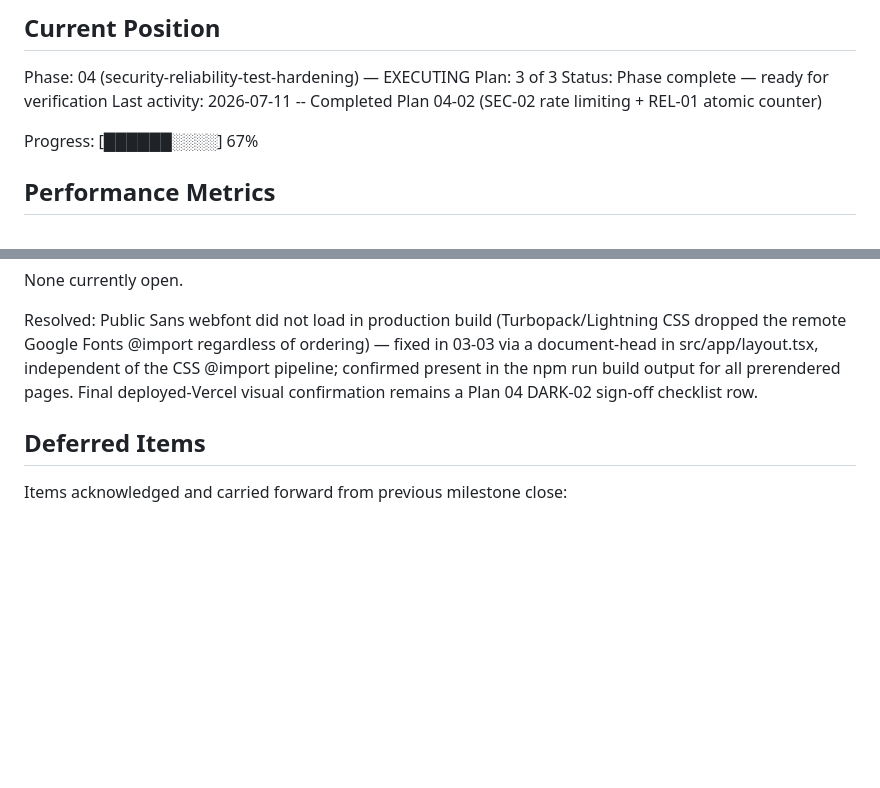
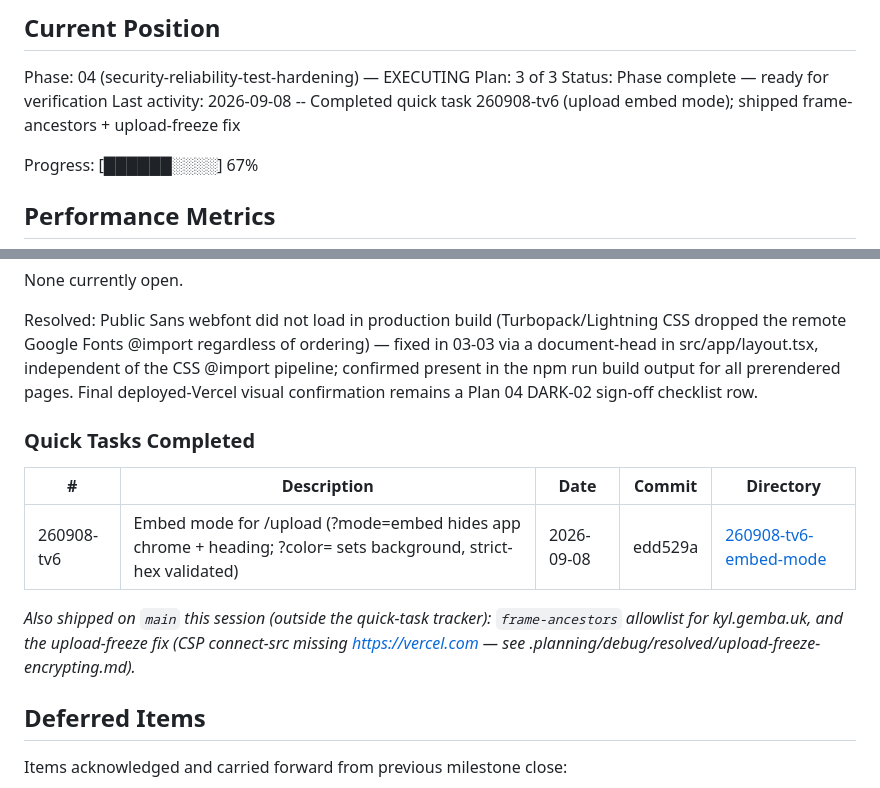
Before and after one commit to legoshin/gemba-filesend, a Markdown page: .planning/STATE.md, 2 parts joined by grey strips. Drawn GitHub-style; blank space fills up the shorter version.

Commit message:
docs(quick-260908-tv6): upload embed mode (mode=embed, color=)

```diff
--- a/.planning/STATE.md
+++ b/.planning/STATE.md
@@ -28,7 +28,7 @@ See: .planning/PROJECT.md (updated 2026-07-10)
 Phase: 04 (security-reliability-test-hardening) — EXECUTING
 Plan: 3 of 3
 Status: Phase complete — ready for verification
-Last activity: 2026-07-11 -- Completed Plan 04-02 (SEC-02 rate limiting + REL-01 atomic counter)
+Last activity: 2026-09-08 -- Completed quick task 260908-tv6 (upload embed mode); shipped frame-ancestors + upload-freeze fix
 
 Progress: [██████░░░░] 67%
 
@@ -116,6 +116,14 @@ None currently open.
 
 Resolved: Public Sans webfont did not load in production build (Turbopack/Lightning CSS dropped the remote Google Fonts @import regardless of ordering) — fixed in 03-03 via a document-head <link rel="stylesheet"> in src/app/layout.tsx, independent of the CSS @import pipeline; confirmed present in the npm run build output for all prerendered pages. Final deployed-Vercel visual confirmation remains a Plan 04 DARK-02 sign-off checklist row.
 
+### Quick Tasks Completed
+
+| # | Description | Date | Commit | Directory |
+|---|-------------|------|--------|-----------|
+| 260908-tv6 | Embed mode for /upload (?mode=embed hides app chrome + heading; ?color= sets background, strict-hex validated) | 2026-09-08 | edd529a | [260908-tv6-embed-mode](./quick/260908-tv6-embed-mode/) |
+
+_Also shipped on `main` this session (outside the quick-task tracker): `frame-ancestors` allowlist for kyl.gemba.uk, and the upload-freeze fix (CSP connect-src missing https://vercel.com — see .planning/debug/resolved/upload-freeze-encrypting.md)._
+
 ## Deferred Items
 
 Items acknowledged and carried forward from previous milestone close:
```
Also changed, not shown: 2 other files.
